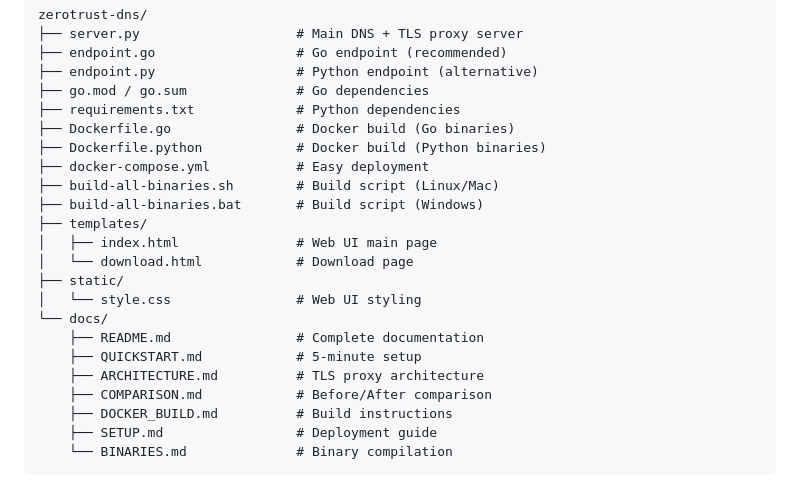
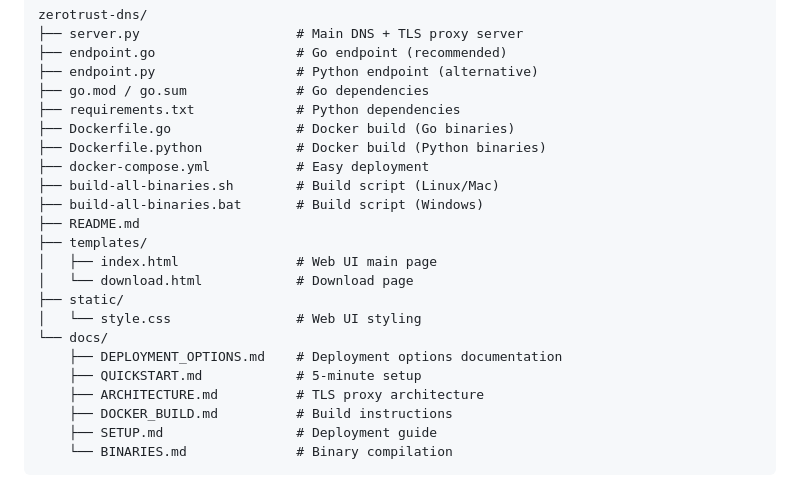
Before and after one commit to darqcube/ZT-DNS-PLATFORM, a Markdown page: README.md, the part around the change. Drawn GitHub-style.

Commit message:
Update README with deployment options documentation

```diff
--- a/README.md
+++ b/README.md
@@ -93,16 +93,16 @@ zerotrust-dns/
 ├── docker-compose.yml           # Easy deployment
 ├── build-all-binaries.sh        # Build script (Linux/Mac)
 ├── build-all-binaries.bat       # Build script (Windows)
+├── README.md
 ├── templates/
 │   ├── index.html               # Web UI main page
 │   └── download.html            # Download page
 ├── static/
 │   └── style.css                # Web UI styling
 └── docs/
-    ├── README.md                # Complete documentation
+    ├── DEPLOYMENT_OPTIONS.md    # Deployment options documentation
     ├── QUICKSTART.md            # 5-minute setup
     ├── ARCHITECTURE.md          # TLS proxy architecture
-    ├── COMPARISON.md            # Before/After comparison
     ├── DOCKER_BUILD.md          # Build instructions
     ├── SETUP.md                 # Deployment guide
     └── BINARIES.md              # Binary compilation
```
